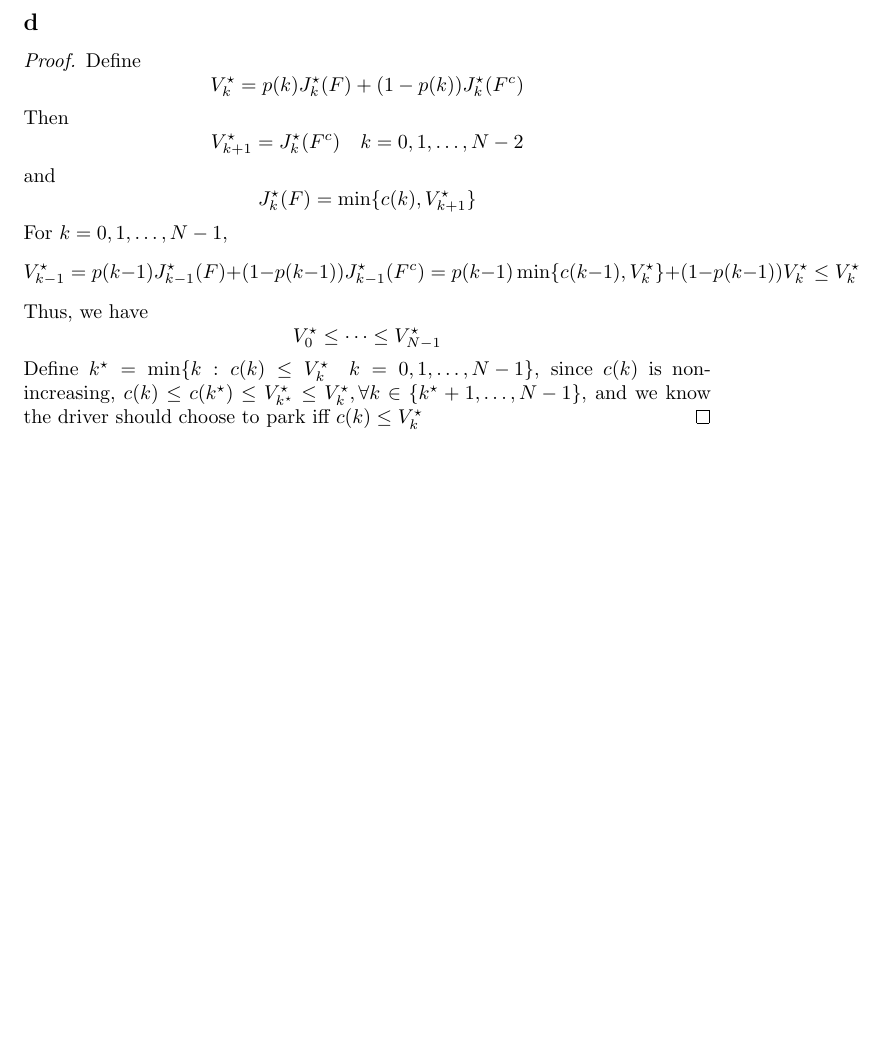
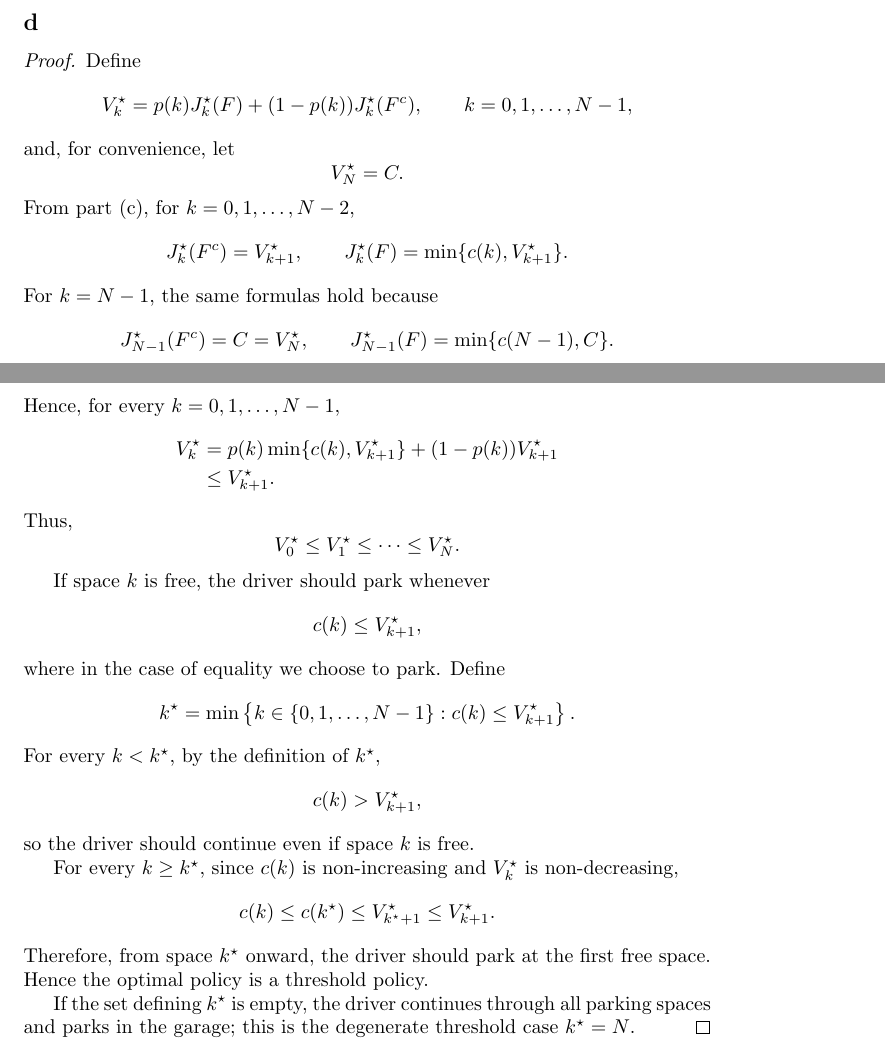
Before and after one commit to russellyaoduphd-cyber/520.637-HW-2, a LaTeX document (main.tex): part of page 2 of 2 before the commit and two parts of pages 2 and 3 of 3 after it, the two joined at a grey line, cut so that both start at the same text, the shorter picture padded with empty space. Compiled offline with pdfLaTeX.

Commit message:
Refine threshold policy proof for Q1(d)

```diff
--- a/main.tex
+++ b/main.tex
@@ -55,12 +55,74 @@ $k=N-1,N-2,\ldots,0$.
 \[J^\star = p(0)J_0^\star(F) + (1-p(0))J_0^\star(F^c). \]
 \subsection*{d}
 \begin{proof}
- Define \[V^{\star}_k = p(k) J^{\star}_{k}(F)+(1-p(k))J^{\star}_{k}(F^c)\]
-Then \[V^{\star}_{k+1}=J^{\star}_k(F^c)\quad  k=0,1,\ldots,{N-2}\]
-and \[J^{\star}_{k}(F)=\min \{c(k),V^{\star}_{k+1} \}\]
-For $k=0,1,\ldots,{N-1}$, \[V^{\star}_{k-1}= p(k-1) J^{\star}_{k-1}(F)+(1-p(k-1))J^{\star}_{k-1}(F^c) = p(k-1) \min \{c(k-1),V^{\star}_{k} \}+(1-p(k-1)) V^{\star}_{k} \leq V^{\star}_{k} \]
-Thus, we have \[V^{\star}_0 \leq \dots \leq V^{\star}_{N-1}\]
-Define $k^{\star} = \min \{k: c(k)\leq V^{\star}_k \quad k= 0,1,\ldots,{N-1}\}$, since $c(k)$ is non-increasing, $c(k)\leq c(k^{\star}) \leq V^{\star}_{k^{\star}}\leq V^{\star}_k, \forall k \in \{k^{\star}+1,\ldots,{N-1}\}$, and we know the driver should choose to park iff $c(k)\leq V^{\star}_k$
+Define
+\[
+V^{\star}_k = p(k) J^{\star}_{k}(F)+(1-p(k))J^{\star}_{k}(F^c),
+\qquad k=0,1,\ldots,N-1,
+\]
+and, for convenience, let
+\[
+V_N^{\star}=C.
+\]
+From part (c), for $k=0,1,\ldots,N-2$,
+\[
+J_k^{\star}(F^c)=V_{k+1}^{\star},
+\qquad
+J_k^{\star}(F)=\min\{c(k),V_{k+1}^{\star}\}.
+\]
+For $k=N-1$, the same formulas hold because
+\[
+J_{N-1}^{\star}(F^c)=C=V_N^{\star},
+\qquad
+J_{N-1}^{\star}(F)=\min\{c(N-1),C\}.
+\]
+Hence, for every $k=0,1,\ldots,N-1$,
+\[
+\begin{aligned}
+V_k^{\star}
+&=p(k)\min\{c(k),V_{k+1}^{\star}\}
+ +(1-p(k))V_{k+1}^{\star} \\
+&\leq V_{k+1}^{\star}.
+\end{aligned}
+\]
+Thus,
+\[
+V_0^{\star}\leq V_1^{\star}\leq\cdots\leq V_N^{\star}.
+\]
+
+If space $k$ is free, the driver should park whenever
+\[
+c(k)\leq V_{k+1}^{\star},
+\]
+where in the case of equality we choose to park. Define
+\[
+k^{\star}
+=
+\min\left\{
+k\in\{0,1,\ldots,N-1\}:
+c(k)\leq V_{k+1}^{\star}
+\right\}.
+\]
+For every $k<k^{\star}$, by the definition of $k^{\star}$,
+\[
+c(k)>V_{k+1}^{\star},
+\]
+so the driver should continue even if space $k$ is free.
+
+For every $k\geq k^{\star}$, since $c(k)$ is non-increasing and
+$V_k^{\star}$ is non-decreasing,
+\[
+c(k)
+\leq c(k^{\star})
+\leq V_{k^{\star}+1}^{\star}
+\leq V_{k+1}^{\star}.
+\]
+Therefore, from space $k^{\star}$ onward, the driver should park at the
+first free space. Hence the optimal policy is a threshold policy.
+
+If the set defining $k^{\star}$ is empty, the driver continues through
+all parking spaces and parks in the garage; this is the degenerate threshold
+case $k^{\star}=N$.
 \end{proof}
 
 \end{document}
```
